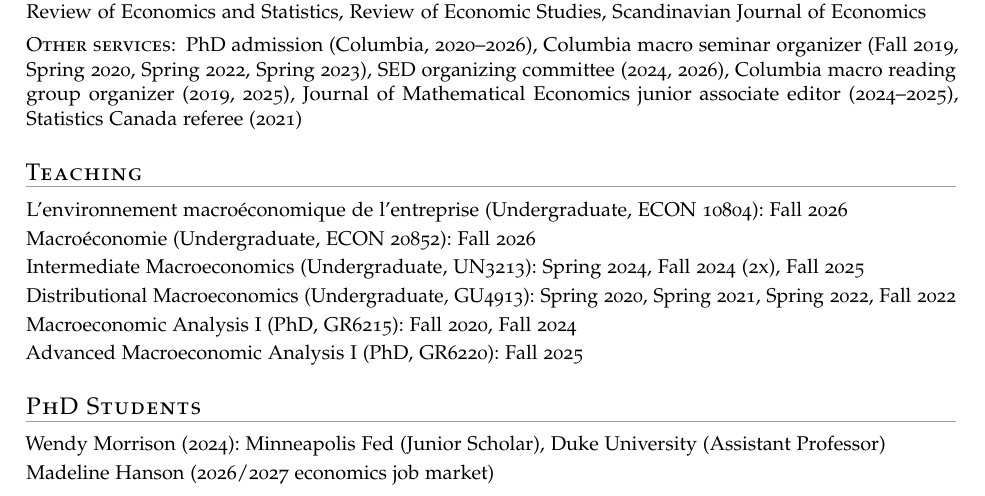
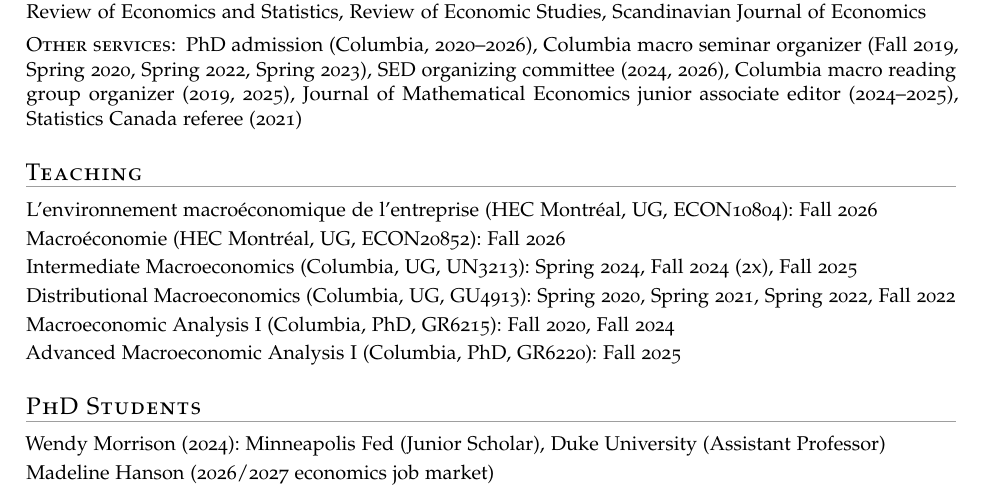
Before and after one commit to egouinbonenfant-econ/egouinbonenfant-econ.github.io, a LaTeX CV (cv/cv.tex): part of page 2 of 2, cut so that both start at the same text. Compiled offline with pdfLaTeX.

Commit message:
Add files via upload

```diff
--- a/cv/cv.tex
+++ b/cv/cv.tex
@@ -170,12 +170,12 @@
 
 \section*{Teaching}
 \begin{itemize}
-  \item L'environnement macro\'economique de l'entreprise (Undergraduate, ECON 10804): Fall 2026
-  \item Macro\'economie (Undergraduate, ECON 20852): Fall 2026
-  \item Intermediate Macroeconomics (Undergraduate, UN3213): Spring 2024, Fall 2024 (2x), Fall 2025
-  \item Distributional Macroeconomics (Undergraduate, GU4913): Spring 2020, Spring 2021, Spring 2022, Fall 2022
-  \item Macroeconomic Analysis I (PhD, GR6215): Fall 2020, Fall 2024
-  \item Advanced Macroeconomic Analysis I (PhD, GR6220): Fall 2025
+  \item L'environnement macro\'economique de l'entreprise (HEC Montr\'eal, UG, ECON10804): Fall 2026
+  \item Macro\'economie (HEC Montr\'eal, UG, ECON20852): Fall 2026
+  \item Intermediate Macroeconomics (Columbia, UG, UN3213): Spring 2024, Fall 2024 (2x), Fall 2025
+  \item Distributional Macroeconomics (Columbia, UG, GU4913): Spring 2020, Spring 2021, Spring 2022, Fall 2022
+  \item Macroeconomic Analysis I (Columbia, PhD, GR6215): Fall 2020, Fall 2024
+  \item Advanced Macroeconomic Analysis I (Columbia, PhD, GR6220): Fall 2025
 \end{itemize}
 
 \section*{PhD Students}
```
